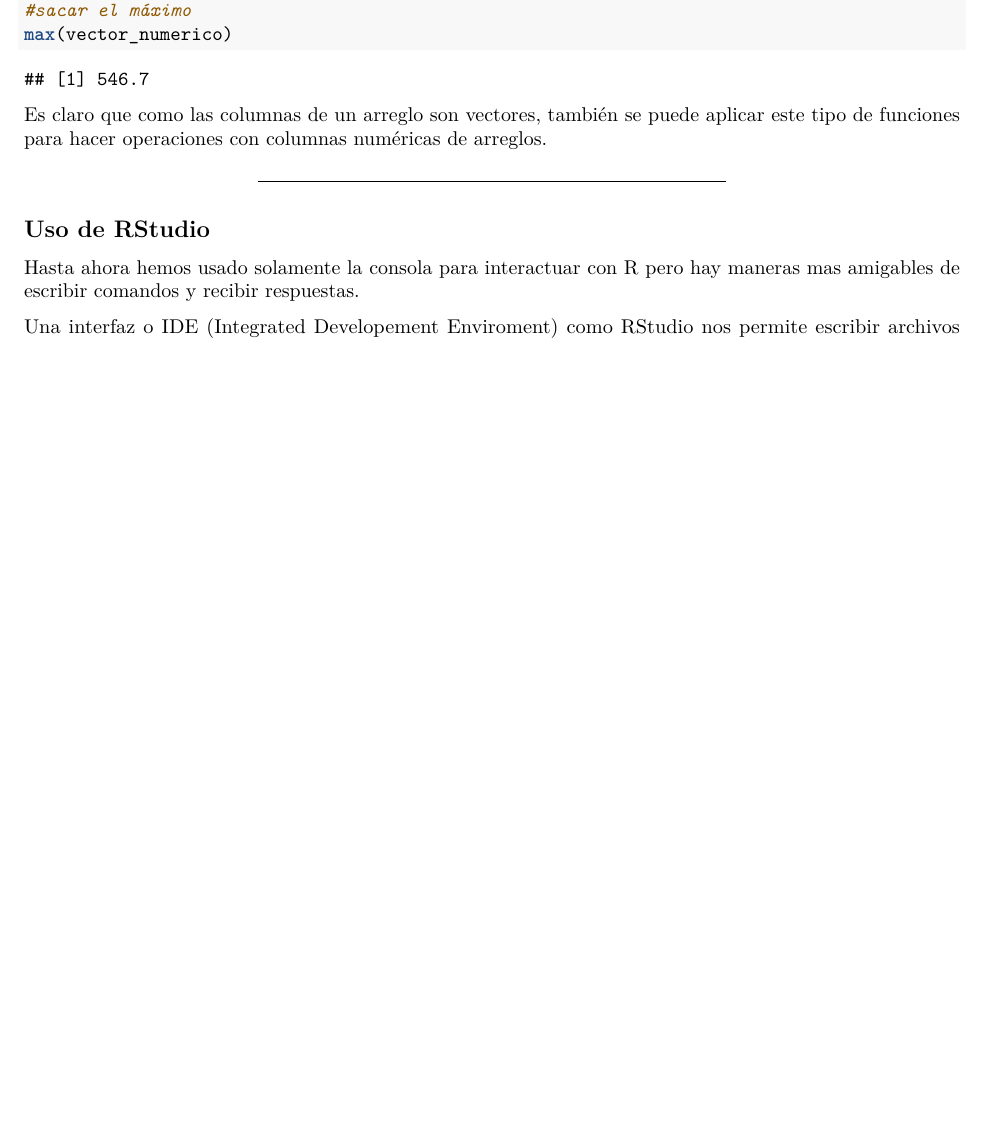
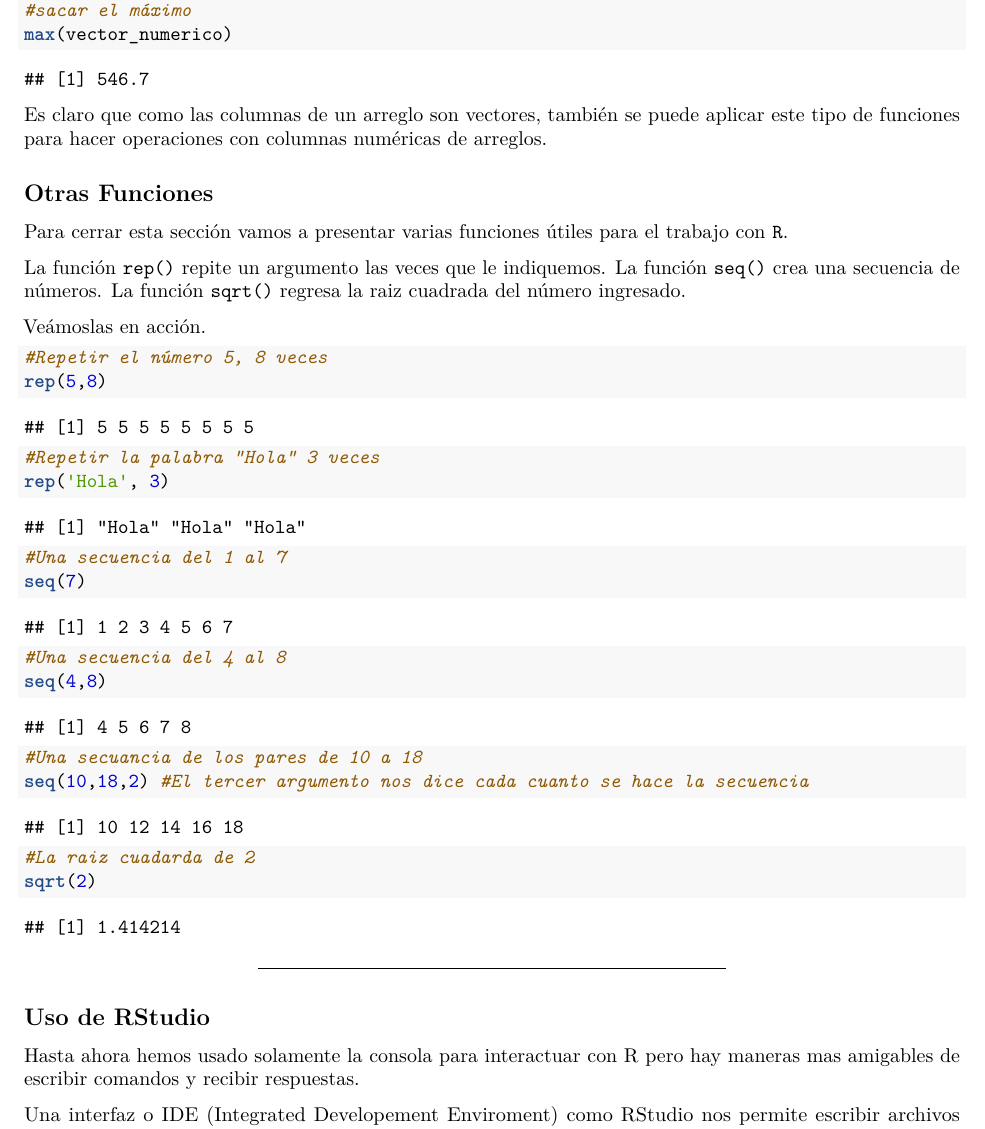
Before and after one commit to SCasanova/Notas-R, an R Markdown document (Nota2 - Intro.Rmd): part of page 11 of 11 before the commit and part of page 11 of 12 after it, cut so that both start at the same text, the shorter picture padded with empty space. Rendered offline with R 4.5, knitr and Pandoc, then LaTeX, with nearby package versions.

Commit message:
Sección extra

````diff
--- a/Nota2 - Intro.Rmd
+++ b/Nota2 - Intro.Rmd
@@ -350,6 +350,38 @@ max(vector_numerico)
 
 Es claro que como las columnas de un arreglo son vectores, también se puede aplicar este tipo de funciones para hacer operaciones con columnas numéricas de arreglos.
 
+## Otras Funciones
+
+Para cerrar esta sección vamos a presentar varias funciones útiles para el trabajo con `R`.
+
+La función `rep()` repite un argumento las veces que le indiquemos.
+La función `seq()` crea una secuencia de números.
+La función `sqrt()` regresa la raiz cuadrada del número ingresado.
+
+Veámoslas en acción.
+
+```{r}
+#Repetir el número 5, 8 veces
+rep(5,8)
+
+#Repetir la palabra "Hola" 3 veces
+rep('Hola', 3)
+
+#Una secuencia del 1 al 7
+seq(7)
+
+#Una secuencia del 4 al 8
+seq(4,8)
+
+#Una secuancia de los pares de 10 a 18
+seq(10,18,2) #El tercer argumento nos dice cada cuanto se hace la secuencia
+
+#La raiz cuadarda de 2
+sqrt(2)
+
+```
+
+
 ---
 
 ## Uso de RStudio
````
Also changed, not shown: Nota2---Intro.pdf.
